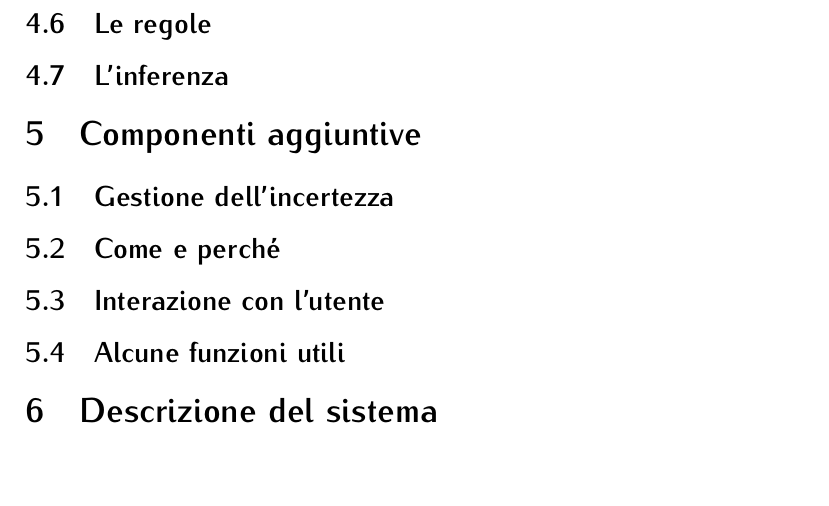
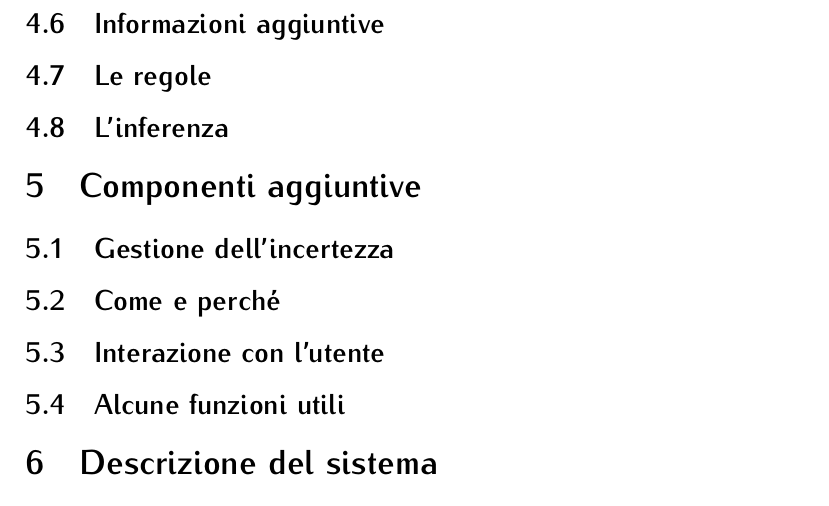
Before and after one commit to lucianoq/AI-course-documentation, a LaTeX document (main.tex, which reads implementazione.tex): part of page 14 of 21, cut at the place of the change. Compiled offline with pdfLaTeX.

Commit message:
implementazione persona

```diff
--- a/implementazione.tex
+++ b/implementazione.tex
@@ -95,6 +94,16 @@ tag_money(A,F) :-
     tag_richiesta(E,F).
 \end{prologcode}
 
+\subsection{Informazioni aggiuntive}
+
+%TODO
+%tag\_mail
+%tag\_date
+%tag\_comune
+%tag\_cf
+%tag\_numero\_telefono
+%filter\_stopwords
+
 %TODO JPL DEPRECATED LIST
 
 \subsection{Le regole}
```
Also changed, not shown: implementazione.tex (1 more changed lines).
